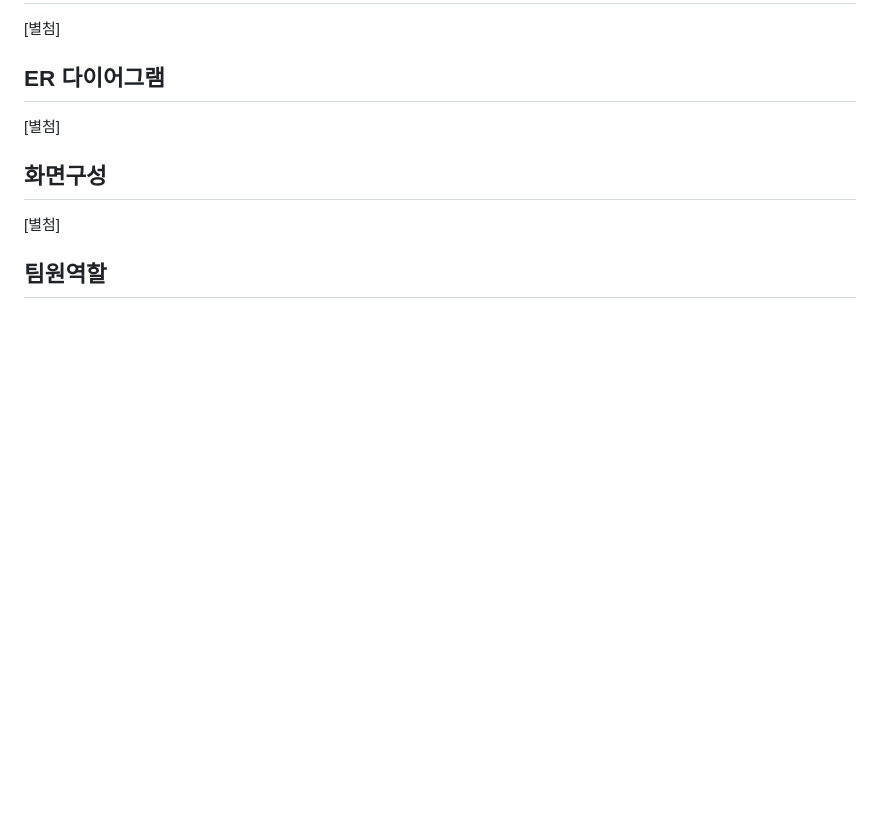
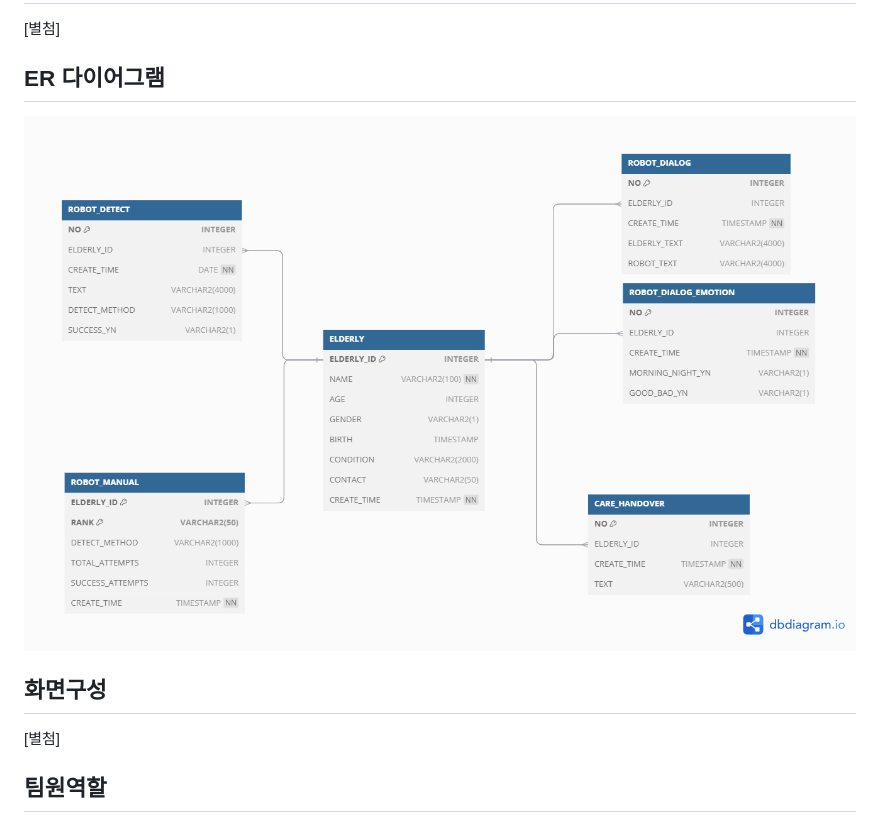
Before and after one commit to JiYeon-rhd/Hue, a Markdown page: README.md, the part around the change printed below. GitHub-like rendering; pictures changed too: readme_img/DB_ERD.png (added); blank space fills up the shorter version.

```diff
--- a/README.md
+++ b/README.md
@@ -84,8 +84,7 @@
 
 
 ## ER 다이어그램
-[별첨]
-
+![ER 다이어그램](./readme_img/DB_ERD.png)
 
 ## 화면구성
 [별첨]
```
Also changed, not shown: other parts of README.md (+2 -2 lines).
